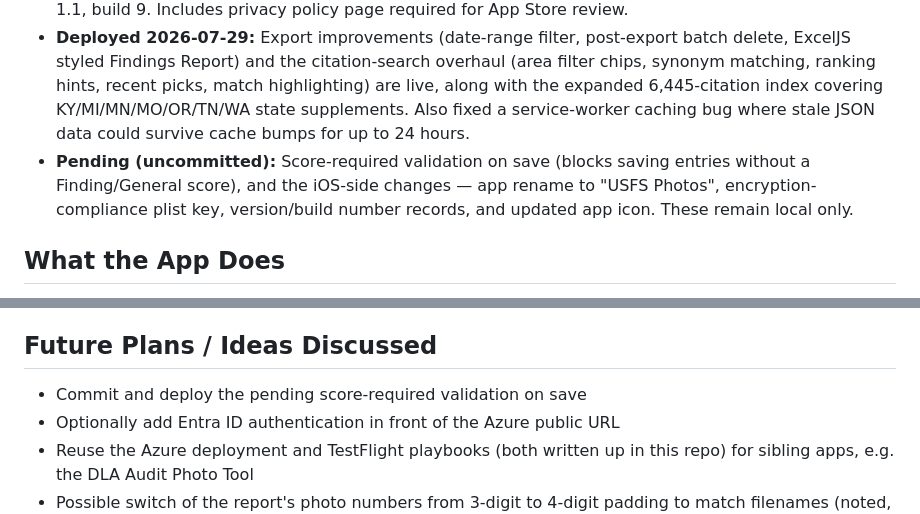
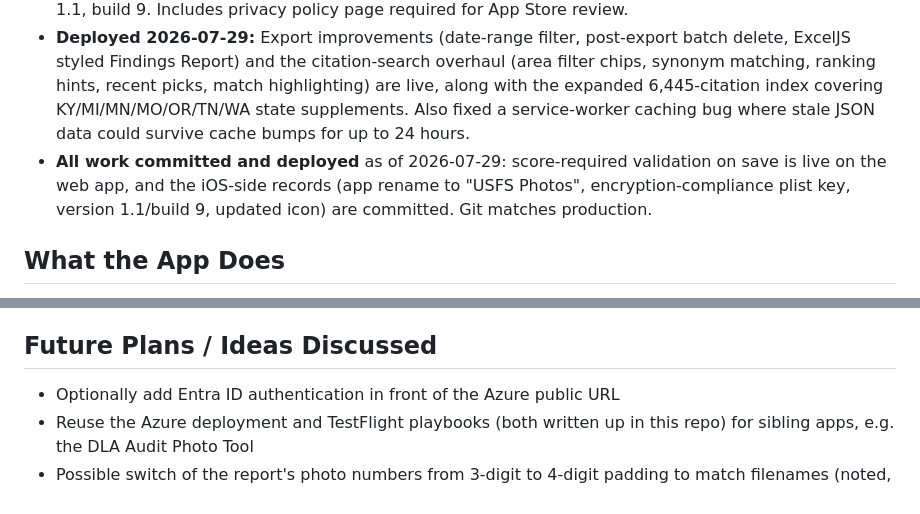
Before and after one commit to whittw1/USFS-Photo-Tool, a Markdown page: Status.md, 2 parts joined by grey strips. GitHub-like rendering.

Commit message:
Update Status.md: all work deployed, nothing pending
Co-Authored-By: Claude Fable 5 <noreply@anthropic.com>

```diff
--- a/Status.md
+++ b/Status.md
@@ -7,7 +7,7 @@
 - **Web (PWA):** Live on Azure Static Web Apps with auto-deploy on push to `main`. Works fully offline after first load via service worker (cache `usfs-collector-v1.11`).
 - **iOS (TestFlight):** Wrapped with Capacitor 8 and shipped to TestFlight — currently marketing version 1.1, build 9. Includes privacy policy page required for App Store review.
 - **Deployed 2026-07-29:** Export improvements (date-range filter, post-export batch delete, ExcelJS styled Findings Report) and the citation-search overhaul (area filter chips, synonym matching, ranking hints, recent picks, match highlighting) are live, along with the expanded 6,445-citation index covering KY/MI/MN/MO/OR/TN/WA state supplements. Also fixed a service-worker caching bug where stale JSON data could survive cache bumps for up to 24 hours.
-- **Pending (uncommitted):** Score-required validation on save (blocks saving entries without a Finding/General score), and the iOS-side changes — app rename to "USFS Photos", encryption-compliance plist key, version/build number records, and updated app icon. These remain local only.
+- **All work committed and deployed** as of 2026-07-29: score-required validation on save is live on the web app, and the iOS-side records (app rename to "USFS Photos", encryption-compliance plist key, version 1.1/build 9, updated icon) are committed. Git matches production.
 
 ## What the App Does
 
@@ -28,7 +28,6 @@ USFS Photo Collector is a single-file Progressive Web App (all HTML/CSS/JS in `i
 
 ## Future Plans / Ideas Discussed
 
-- Commit and deploy the pending score-required validation on save
 - Optionally add Entra ID authentication in front of the Azure public URL
 - Reuse the Azure deployment and TestFlight playbooks (both written up in this repo) for sibling apps, e.g. the DLA Audit Photo Tool
 - Possible switch of the report's photo numbers from 3-digit to 4-digit padding to match filenames (noted, deliberately not done)
```
